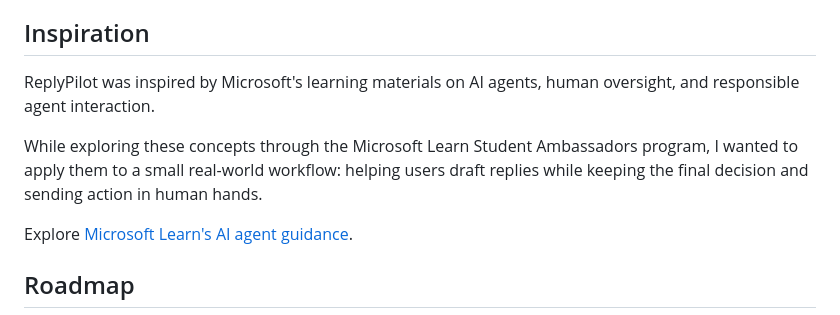
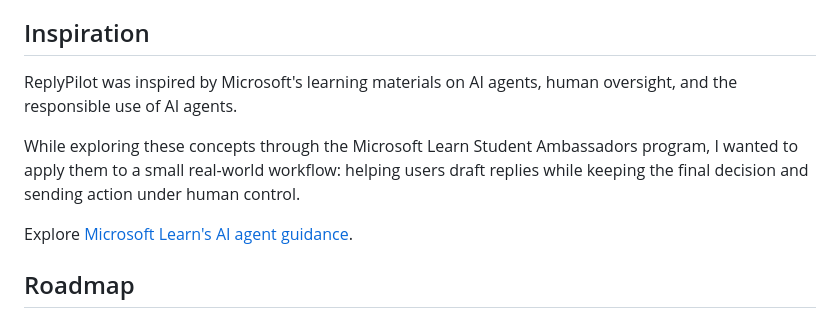
Before and after one commit to NiceGuy1313/ReplyPilot, a Markdown page: README.md, the part around the change. GitHub-like rendering.

```diff
--- a/README.md
+++ b/README.md
@@ -135,9 +135,9 @@ For automatic server restarts, run `npm run dev` from `server/`. Conversation ex
 
 ## Inspiration
 
-ReplyPilot was inspired by Microsoft's learning materials on AI agents, human oversight, and responsible agent interaction.
+ReplyPilot was inspired by Microsoft's learning materials on AI agents, human oversight, and the responsible use of AI agents.
 
-While exploring these concepts through the Microsoft Learn Student Ambassadors program, I wanted to apply them to a small real-world workflow: helping users draft replies while keeping the final decision and sending action in human hands.
+While exploring these concepts through the Microsoft Learn Student Ambassadors program, I wanted to apply them to a small real-world workflow: helping users draft replies while keeping the final decision and sending action under human control.
 
 Explore [Microsoft Learn's AI agent guidance](https://learn.microsoft.com/agents/adoption-maturity-model/?wt.mc_id=studentamb_644438).
 
```
